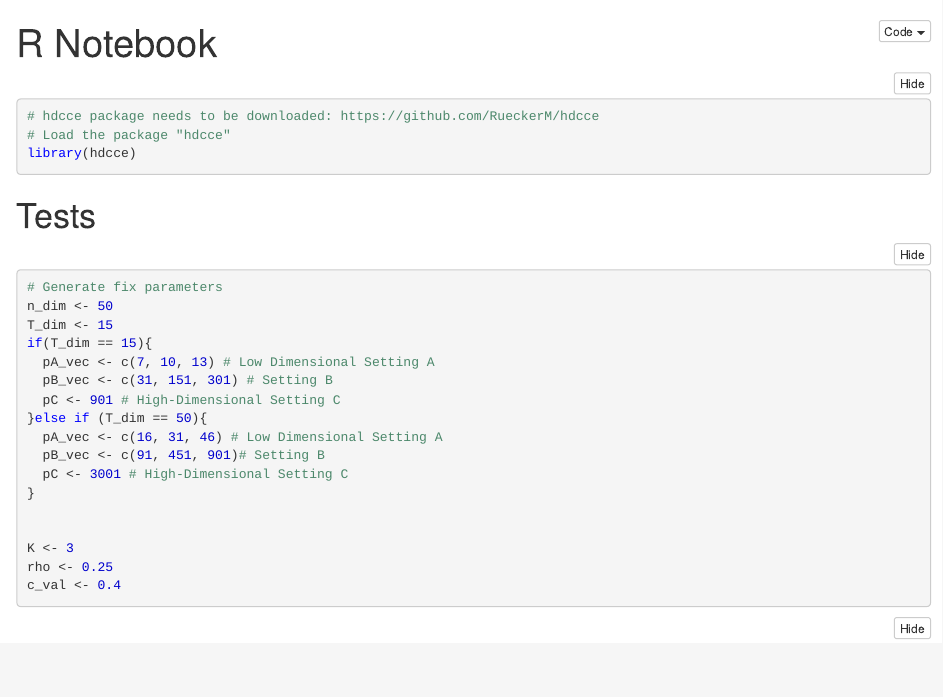
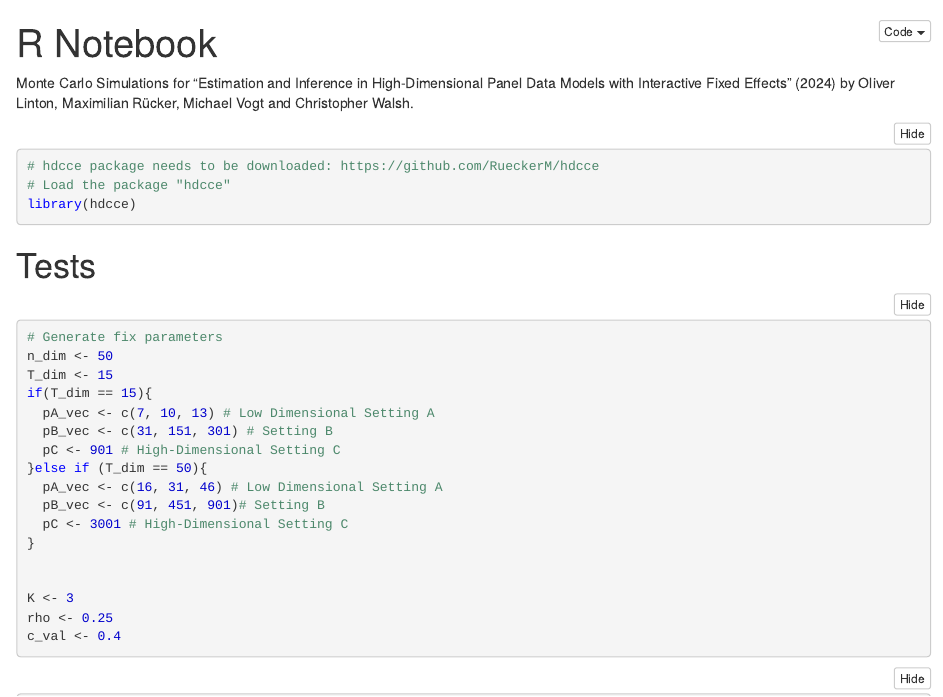
Before and after one commit to RueckerM/hdcce-ReplicationFiles, an R Markdown document (hdcce_monteCarloSim/hdcce_monteCarloSim.Rmd): the page in a window 1100 px wide, from its top. The pictures show the output file hdcce_monteCarloSim/hdcce_monteCarloSim.nb.html that the author committed with the source, opened offline.

Commit message:
description updated

````diff
--- a/hdcce_monteCarloSim/hdcce_monteCarloSim.Rmd
+++ b/hdcce_monteCarloSim/hdcce_monteCarloSim.Rmd
@@ -2,7 +2,9 @@
 title: "R Notebook"
 output: html_notebook
 ---
-
+Monte Carlo Simulations for "Estimation and Inference in High-Dimensional Panel
+Data Models with Interactive Fixed Effects" (2024) by Oliver Linton,
+Maximilian Rücker, Michael Vogt and Christopher Walsh.
 
 ```{r}
 # hdcce package needs to be downloaded: https://github.com/RueckerM/hdcce
````
Also changed, not shown: hdcce_monteCarloSim/hdcce_monteCarloSim.nb.html.
